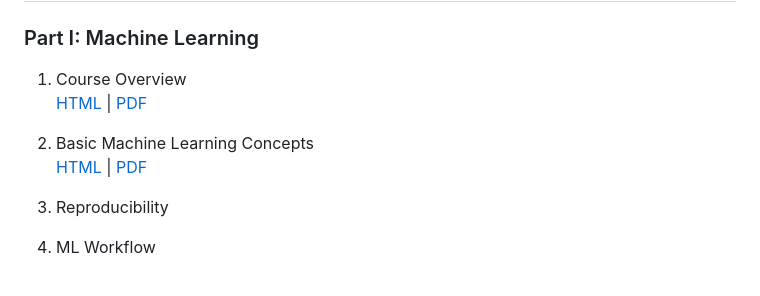
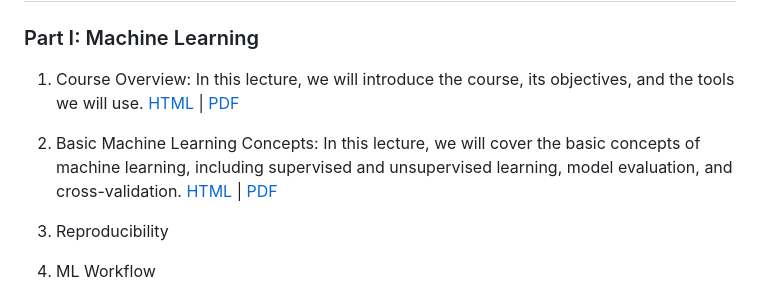
Before and after one commit to ml4econ/lecture-notes-2025, a Markdown page: README.md, the part around one of its changes. GitHub-like rendering.

```diff
--- a/README.md
+++ b/README.md
@@ -53,11 +53,11 @@ Students are expected to:
 
 ### Part I: Machine Learning
 
-1. Course Overview
+1. Course Overview: In this lecture, we will introduce the course, its objectives, and the tools we will use.
    [HTML](https://raw.githack.com/ml4econ/lecture-notes-2025/master/01-overview/01-overview.html) |
    [PDF](https://raw.githack.com/ml4econ/lecture-notes-2025/master/01-overview/01-overview.pdf)
 
-2. Basic Machine Learning Concepts
+2. Basic Machine Learning Concepts: In this lecture, we will cover the basic concepts of machine learning, including supervised and unsupervised learning, model evaluation, and cross-validation.
    [HTML](https://raw.githack.com/ml4econ/lecture-notes-2025/master/02-basic-ml-concepts/02-basic-ml-concepts.html) |
    [PDF](https://raw.githack.com/ml4econ/lecture-notes-2025/master/02-basic-ml-concepts/02-basic-ml-concepts.pdf)
 
```
Also changed, not shown: other parts of README.md (+1 -1 lines).
